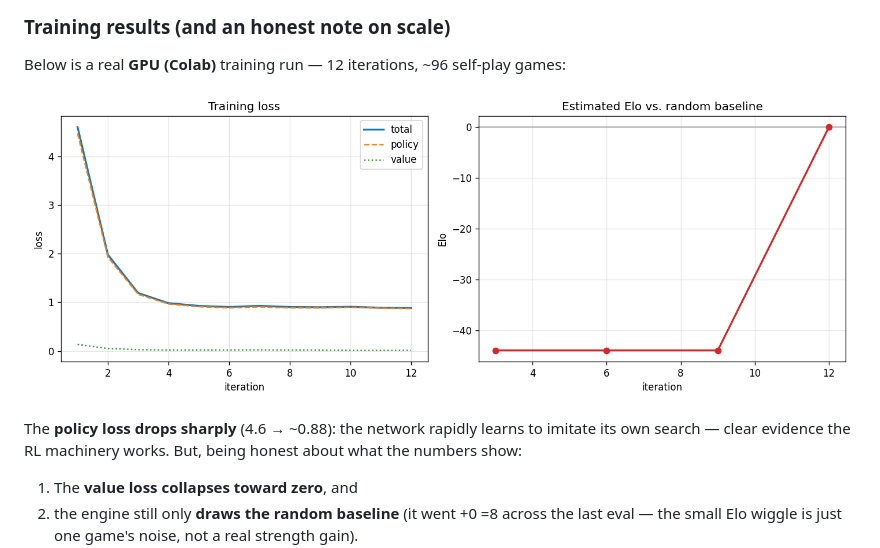
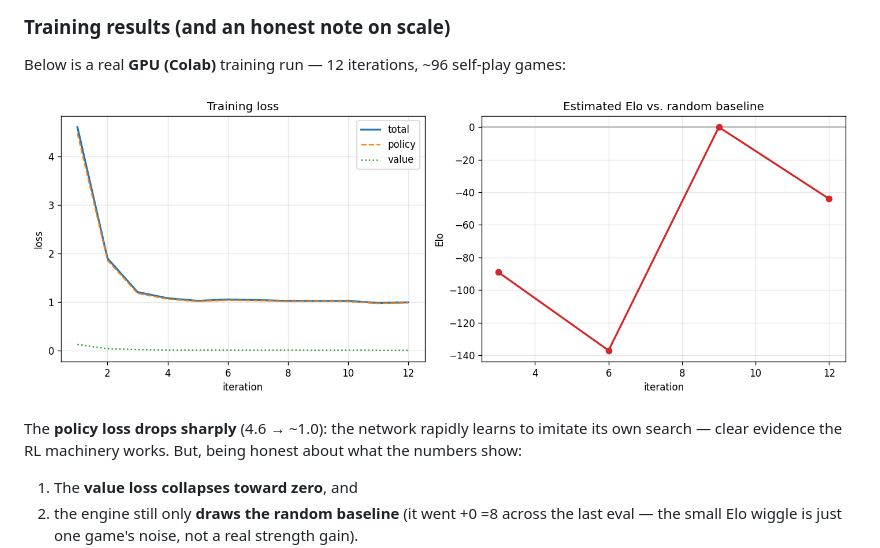
Before and after one commit to Danny-397/RL-Chess-Engine, a Markdown page: README.md, the part around the change. GitHub-like rendering; pictures changed too: assets/training_progress.png.

```diff
--- a/README.md
+++ b/README.md
@@ -317,7 +317,7 @@ Below is a real **GPU (Colab)** training run — 12 iterations, ~96 self-play ga
 
 ![training progress](assets/training_progress.png)
 
-The **policy loss drops sharply** (4.6 → ~0.88): the network rapidly learns to imitate
+The **policy loss drops sharply** (4.6 → ~1.0): the network rapidly learns to imitate
 its own search — clear evidence the RL machinery works. But, being honest about what
 the numbers show:
 
```
Also changed, not shown: 3 other files.
